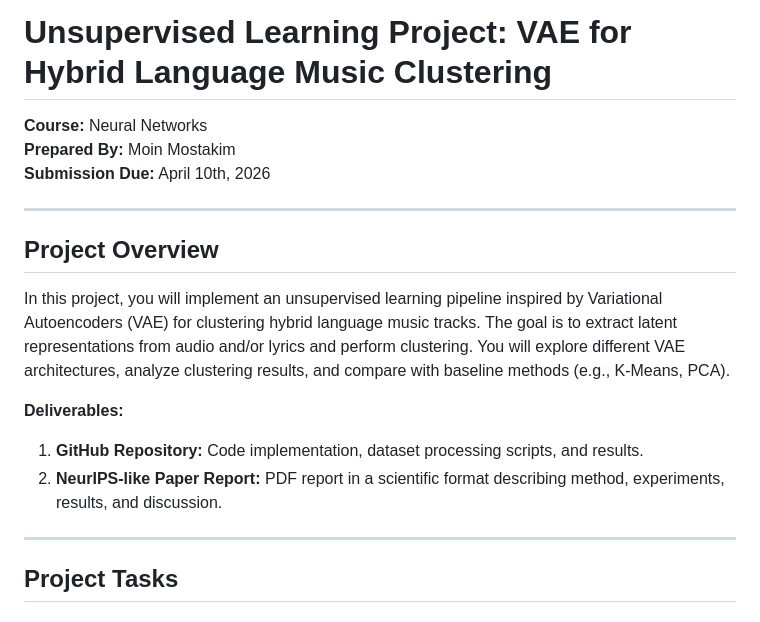
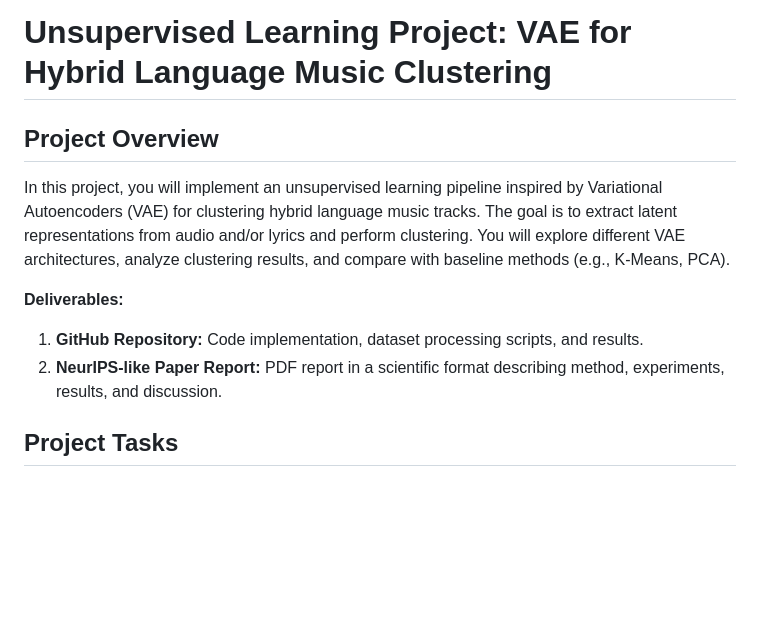
Before and after one commit to MahmudMridul/cse-715-project, a Markdown page: project_and_paper_details.md, the part around one of its changes. Drawn GitHub-style; blank space fills up the shorter version.

```diff
--- a/project_and_paper_details.md
+++ b/project_and_paper_details.md
@@ -1,10 +1,4 @@
 # Unsupervised Learning Project: VAE for Hybrid Language Music Clustering
-
-**Course:** Neural Networks
-**Prepared By:** Moin Mostakim
-**Submission Due:** April 10th, 2026
-
----
 
 ## Project Overview
 
@@ -15,7 +9,6 @@ In this project, you will implement an unsupervised learning pipeline inspired b
 1. **GitHub Repository:** Code implementation, dataset processing scripts, and results.
 2. **NeurIPS-like Paper Report:** PDF report in a scientific format describing method, experiments, results, and discussion.
 
----
 
 ## Project Tasks
 
```
Also changed, not shown: other parts of project_and_paper_details.md (+0 -24 lines).
